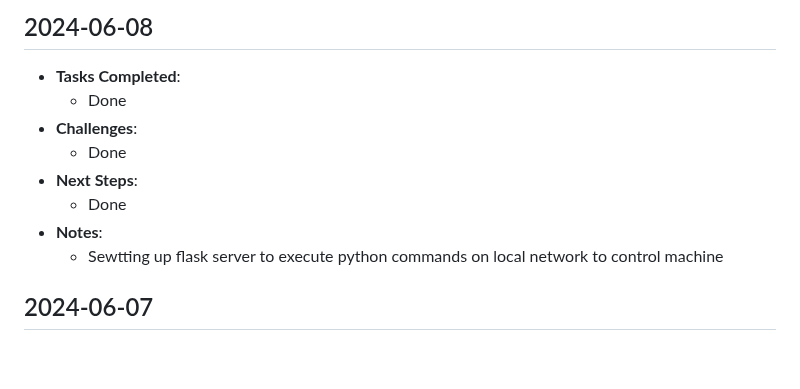
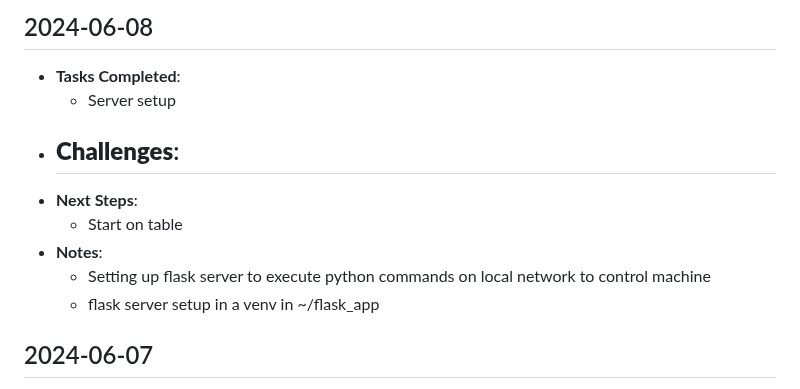
Before and after one commit to avkoll/gCodePlotterGenerator, a Markdown page: progresslog.md, the part around the change. Drawn GitHub-style; blank space fills up the shorter version.

```diff
--- a/progresslog.md
+++ b/progresslog.md
@@ -11,13 +11,14 @@
   -
 ## 2024-06-08
 - **Tasks Completed**:
-  - Done
+  - Server setup
 - **Challenges**:
-  - Done
+  -
 - **Next Steps**:
-  - Done
+  - Start on table
 - **Notes**:
-  - Sewtting up flask server to execute python commands on local network to control machine
+  - Setting up flask server to execute python commands on local network to control machine
+  - flask server setup in a venv in ~/flask_app
 
 ## 2024-06-07
 - **Tasks Completed**:
```
Also changed, not shown: README.md (+12 -0 lines).
